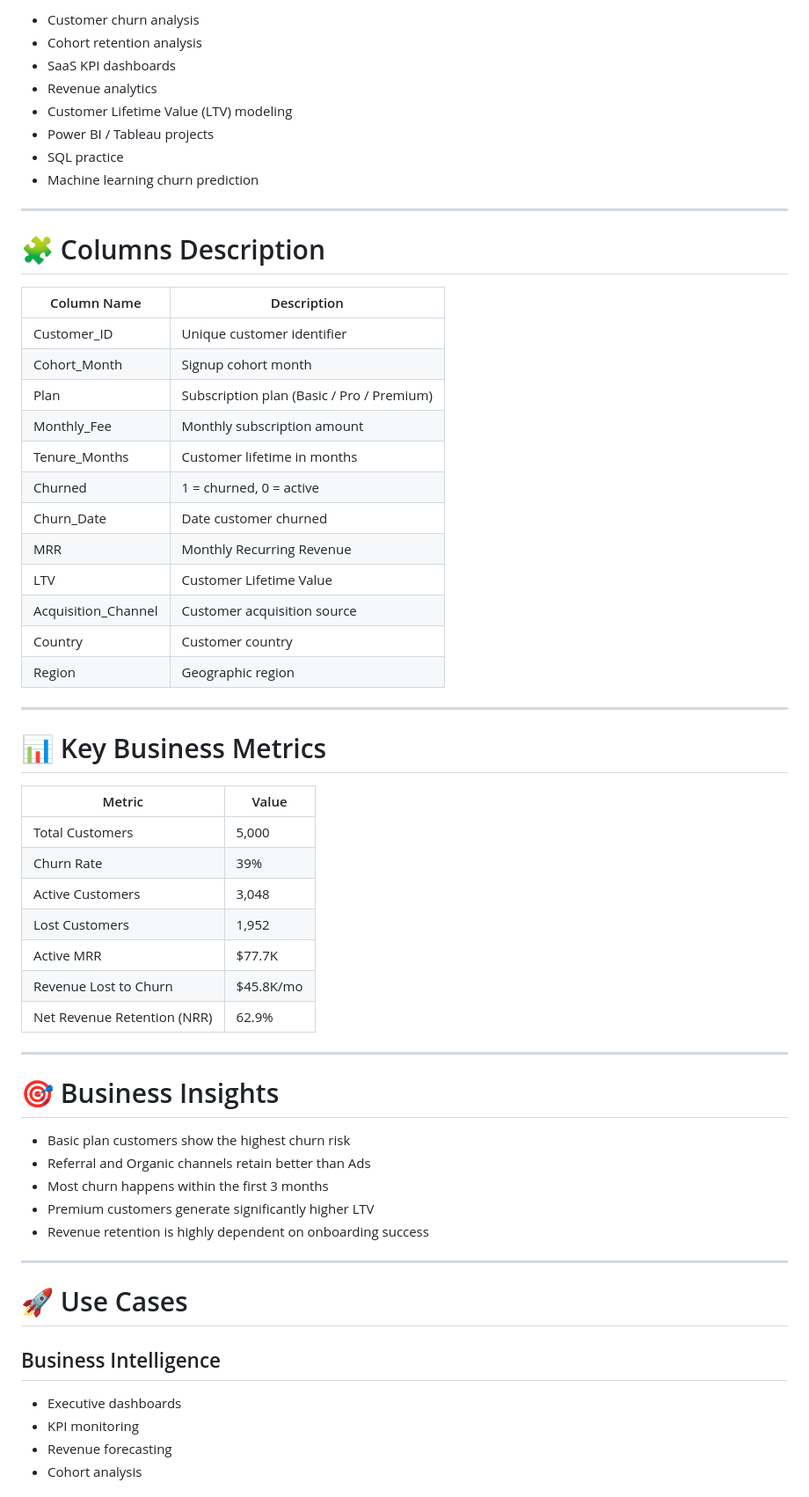
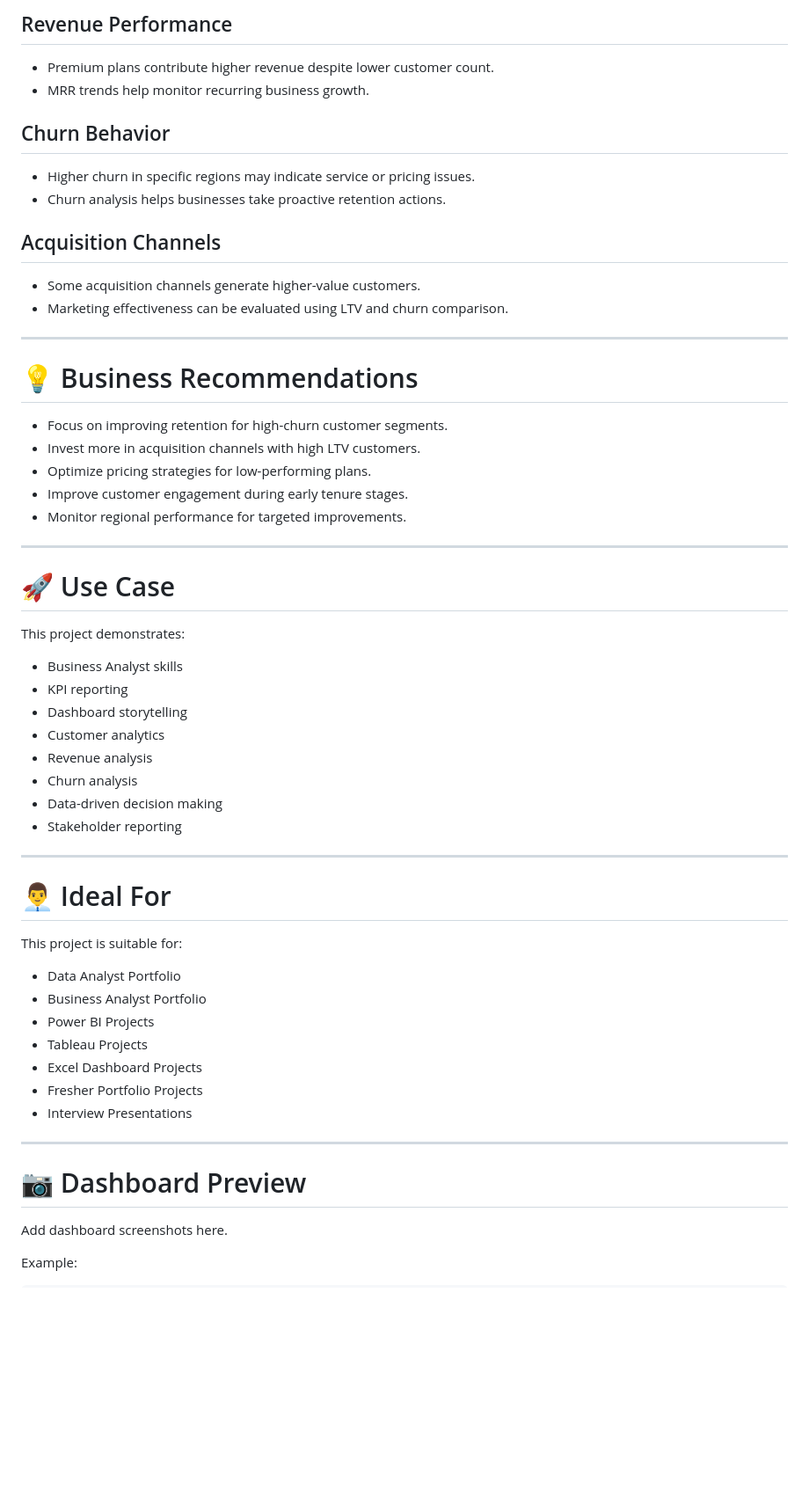
Before and after one commit to saitejajakkula/SAAS-Customer-Churn-Analysis, a Markdown page: README.md, the part around one of its changes. Shown at 88% size. Rendered like a GitHub page; blank space fills up the shorter version.

```diff
--- a/README.md
+++ b/README.md
@@ -73,64 +152,63 @@ The dataset is designed for:
 
-- Customer churn analysis
-- Cohort retention analysis
-- SaaS KPI dashboards
-- Revenue analytics
-- Customer Lifetime Value (LTV) modeling
-- Power BI / Tableau projects
-- SQL practice
-- Machine learning churn prediction
+## Revenue Performance
+
+* Premium plans contribute higher revenue despite lower customer count.
+* MRR trends help monitor recurring business growth.
+
+## Churn Behavior
+
+* Higher churn in specific regions may indicate service or pricing issues.
+* Churn analysis helps businesses take proactive retention actions.
+
+## Acquisition Channels
+
+* Some acquisition channels generate higher-value customers.
+* Marketing effectiveness can be evaluated using LTV and churn comparison.
 
 ---
 
-# 🧩 Columns Description
+# 💡 Business Recommendations
 
-| Column Name | Description |
-|---|---|
-| Customer_ID | Unique customer identifier |
-| Cohort_Month | Signup cohort month |
-| Plan | Subscription plan (Basic / Pro / Premium) |
-| Monthly_Fee | Monthly subscription amount |
-| Tenure_Months | Customer lifetime in months |
-| Churned | 1 = churned, 0 = active |
-| Churn_Date | Date customer churned |
-| MRR | Monthly Recurring Revenue |
-| LTV | Customer Lifetime Value |
-| Acquisition_Channel | Customer acquisition source |
-| Country | Customer country |
-| Region | Geographic region |
+* Focus on improving retention for high-churn customer segments.
+* Invest more in acquisition channels with high LTV customers.
+* Optimize pricing strategies for low-performing plans.
+* Improve customer engagement during early tenure stages.
+* Monitor regional performance for targeted improvements.
 
 ---
 
-# 📊 Key Business Metrics
+# 🚀 Use Case
 
-| Metric | Value |
-|---|---|
-| Total Customers | 5,000 |
-| Churn Rate | 39% |
-| Active Customers | 3,048 |
-| Lost Customers | 1,952 |
-| Active MRR | $77.7K |
-| Revenue Lost to Churn | $45.8K/mo |
-| Net Revenue Retention (NRR) | 62.9% |
+This project demonstrates:
+
+* Business Analyst skills
+* KPI reporting
+* Dashboard storytelling
+* Customer analytics
+* Revenue analysis
+* Churn analysis
+* Data-driven decision making
+* Stakeholder reporting
 
 ---
 
-# 🎯 Business Insights
+# 👨‍💼 Ideal For
 
-- Basic plan customers show the highest churn risk
-- Referral and Organic channels retain better than Ads
-- Most churn happens within the first 3 months
-- Premium customers generate significantly higher LTV
-- Revenue retention is highly dependent on onboarding success
+This project is suitable for:
+
+* Data Analyst Portfolio
+* Business Analyst Portfolio
+* Power BI Projects
+* Tableau Projects
+* Excel Dashboard Projects
+* Fresher Portfolio Projects
+* Interview Presentations
 
 ---
 
-# 🚀 Use Cases
+# 📷 Dashboard Preview
 
-## Business Intelligence
+Add dashboard screenshots here.
 
-- Executive dashboards
-- KPI monitoring
-- Revenue forecasting
-- Cohort analysis
+Example:
 
```
Also changed, not shown: other parts of README.md (+139 -62 lines).
